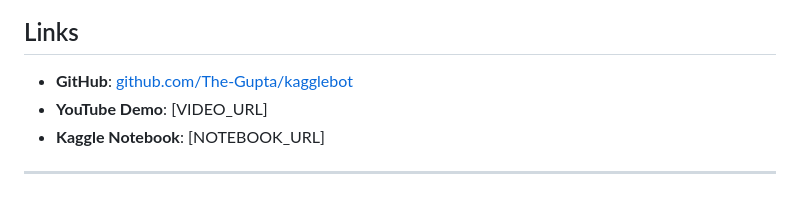
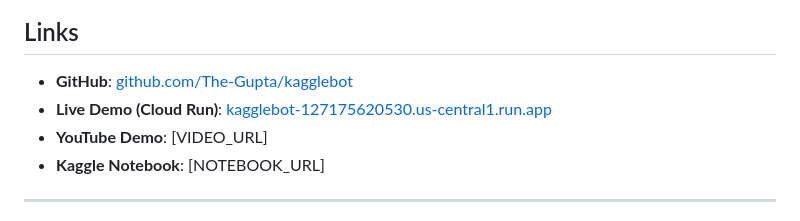
Before and after one commit to The-Gupta/kagglebot, a Markdown page: docs/kaggle_writeup.md, the part around the change. GitHub-like rendering.

Commit message:
Add Cloud Run URL to writeup
Deployed to: https://kagglebot-127175620530.us-central1.run.app

```diff
--- a/docs/kaggle_writeup.md
+++ b/docs/kaggle_writeup.md
@@ -116,6 +116,7 @@ User: "Analyze the Titanic competition"
 ## Links
 
 - **GitHub**: [github.com/The-Gupta/kagglebot](https://github.com/The-Gupta/kagglebot)
+- **Live Demo (Cloud Run)**: [kagglebot-127175620530.us-central1.run.app](https://kagglebot-127175620530.us-central1.run.app)
 - **YouTube Demo**: [VIDEO_URL]
 - **Kaggle Notebook**: [NOTEBOOK_URL]
 
```
